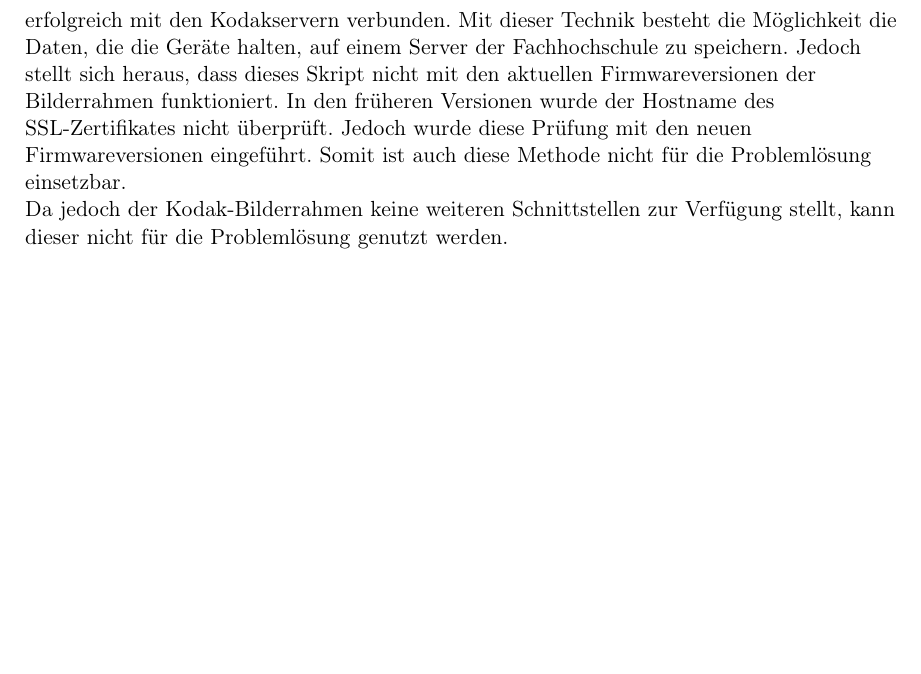
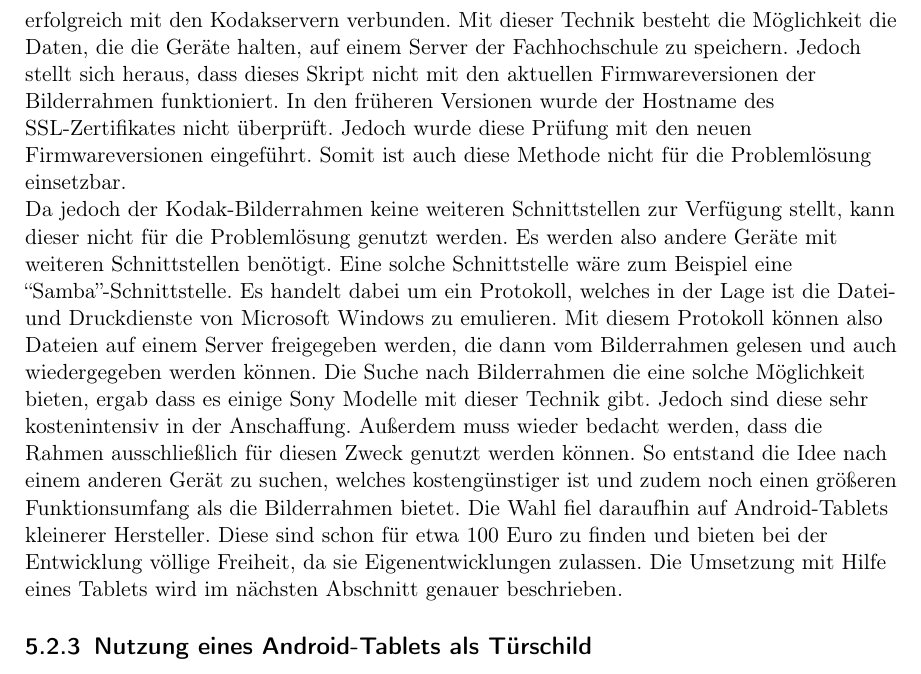
Before and after one commit to Razora/Intelligentes_Tuerschild, a LaTeX book (bachelor.tex, which reads Entwurf.tex): part of page 19 of 31, cut so that both start at the same text, the shorter picture padded with empty space. Compiled offline with pdfLaTeX.

Commit message:
Kapitel Entwurf Bilderrahmen erstmal beender

```diff
--- a/Entwurf.tex
+++ b/Entwurf.tex
@@ -34,7 +34,12 @@ Es wird also eine andere Lösung benötigt. Diese sollte vor allem die Option bi
 Um diese Forderung zu erfüllen, müssten vor allem die benötigten Server innerhalb der Fachhochschule stehen. Um dies zu ermöglichen, gibt es ein von Hajo Noerenberg geschriebenes PHP-Skript, welches als ``Kodak Pulse Emulator'' benannt ist. Grundidee dieses Emulators ist es alle Anfragen und Verbindungen der Bilderrahmen die eigentlich die Kodakserver erreichen sollen an dieses PHP-Skript umzuleiten. Dort werden dann Antwortpakete erstellt, die der Bilderrahmen so auffasst, dass dieser denkt er habe sich erfolgreich mit den Kodakservern verbunden. Mit dieser Technik besteht die Möglichkeit die Daten, die die Geräte halten, auf einem Server der Fachhochschule zu speichern.
 Jedoch stellt sich heraus, dass dieses Skript nicht mit den aktuellen Firmwareversionen der Bilderrahmen funktioniert. In den früheren Versionen wurde der Hostname des SSL-Zertifikates nicht überprüft. Jedoch wurde diese Prüfung mit den neuen Firmwareversionen eingeführt. Somit ist auch diese Methode nicht für die Problemlösung einsetzbar.
 
-Da jedoch der Kodak-Bilderrahmen keine weiteren Schnittstellen zur Verfügung stellt, kann dieser nicht für die Problemlösung genutzt werden.
+Da jedoch der Kodak-Bilderrahmen keine weiteren Schnittstellen zur Verfügung stellt, kann dieser nicht für die Problemlösung genutzt werden. Es werden also andere Geräte mit weiteren Schnittstellen benötigt. Eine solche Schnittstelle wäre zum Beispiel eine ``Samba''-Schnittstelle. Es handelt dabei um ein Protokoll, welches in der Lage ist die Datei- und Druckdienste von Microsoft Windows zu emulieren. Mit diesem Protokoll können also Dateien auf einem Server freigegeben werden, die dann vom Bilderrahmen gelesen und auch wiedergegeben werden können. Die Suche nach Bilderrahmen die eine solche Möglichkeit bieten, ergab dass es einige Sony Modelle mit dieser Technik gibt. Jedoch sind diese sehr kostenintensiv in der Anschaffung. Außerdem muss wieder bedacht werden, dass die Rahmen ausschließlich für diesen Zweck genutzt werden können.
+So entstand die Idee nach einem anderen Gerät zu suchen, welches kostengünstiger ist und zudem noch einen größeren Funktionsumfang als die Bilderrahmen bietet. Die Wahl fiel daraufhin auf Android-Tablets kleinerer Hersteller. Diese sind schon für etwa 100 Euro zu finden und bieten bei der Entwicklung völlige Freiheit, da sie Eigenentwicklungen zulassen.
+Die Umsetzung mit Hilfe eines Tablets wird im nächsten Abschnitt genauer beschrieben.
+
+\subsection{Nutzung eines Android-Tablets als Türschild}
+
 \end{flushleft}
 
 % st das zentrale Kapitel der Arbeit. Hier werden das Ziel sowie die eigenen Ideen, Wertungen, Entwurfsentscheidungen vorgebracht. Es kann sich lohnen, verschiedene Möglichkeiten durchzuspielen und dann explizit zu begründen, warum man sich für eine bestimmte entschieden hat. Dieses Kapitel sollte - zumindest in Stichworten - schon bei den ersten Festlegungen eines Entwurfs skizziert und in Stichworten geschrieben werden. Es wird sich aber in einer normal verlaufenden Arbeit dauernd etwas daran ändern. Das Kapitel darf nicht zu detailliert werden, sonst langweilt sich der Leser. Es ist sehr wichtig, das richtige Abstraktionsniveau zu finden. Bei der Verfassung sollte man auf die Wiederverwendbarkeit des Textes achten.
```
Also changed, not shown: Implementation.tex (+3 -0 lines).
